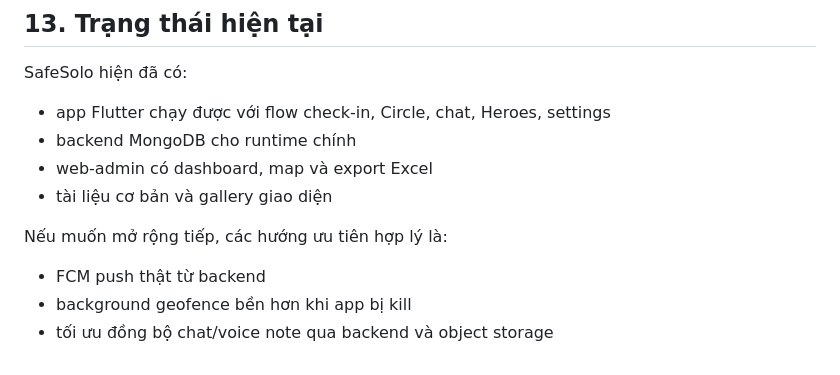
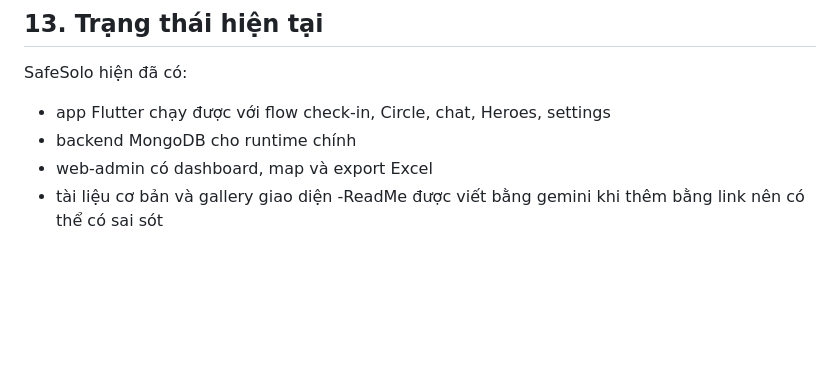
Before and after one commit to Awac8989/Safe_Solo, a Markdown page: README.md, the part around the change. Rendered like a GitHub page; blank space fills up the shorter version.

```diff
--- a/README.md
+++ b/README.md
@@ -390,9 +390,4 @@ SafeSolo hiện đã có:
 - backend MongoDB cho runtime chính
 - web-admin có dashboard, map và export Excel
 - tài liệu cơ bản và gallery giao diện
-
-Nếu muốn mở rộng tiếp, các hướng ưu tiên hợp lý là:
-
-- FCM push thật từ backend
-- background geofence bền hơn khi app bị kill
-- tối ưu đồng bộ chat/voice note qua backend và object storage
+-ReadMe được viết bằng gemini khi thêm bằng link nên có thể có sai sót
```
